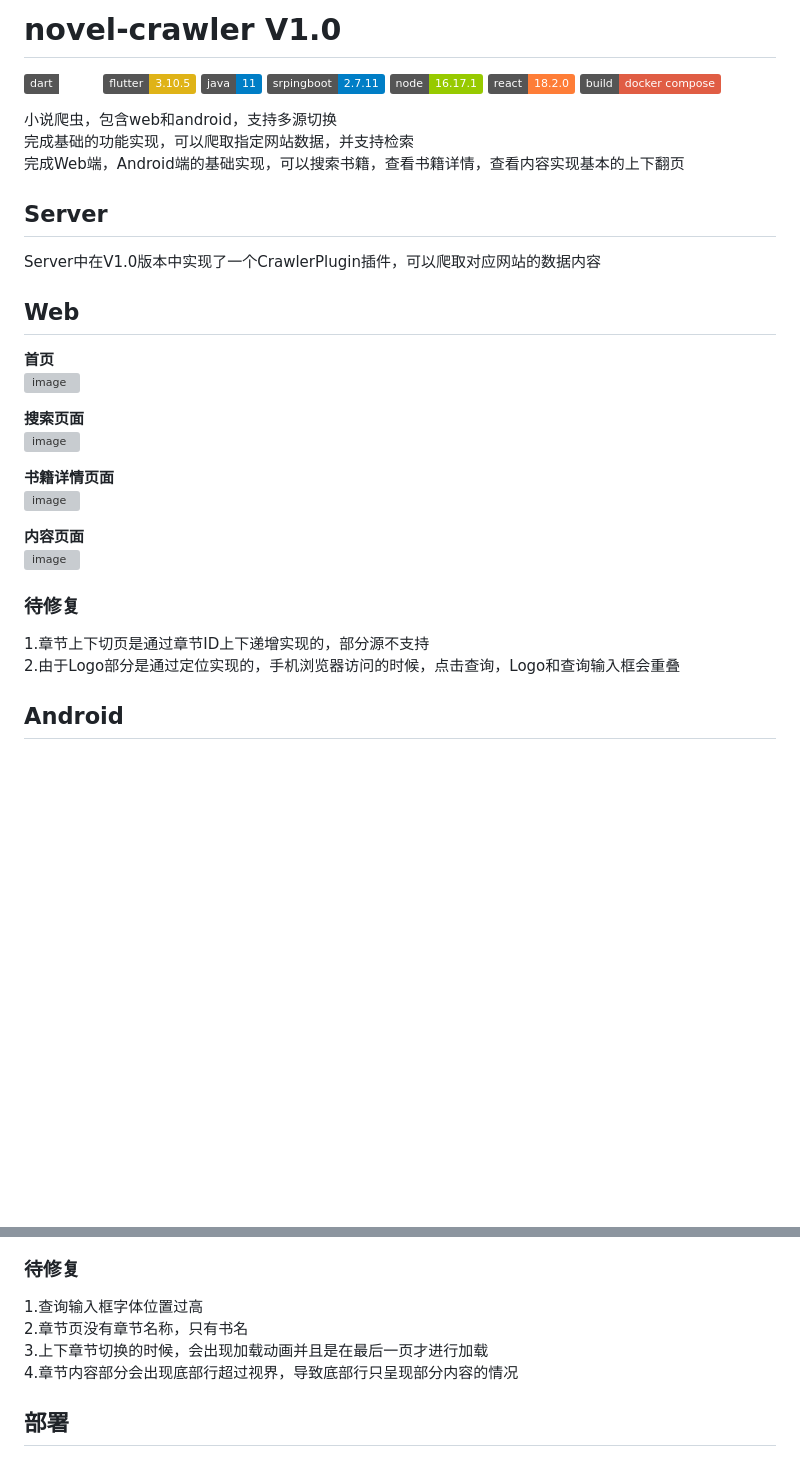
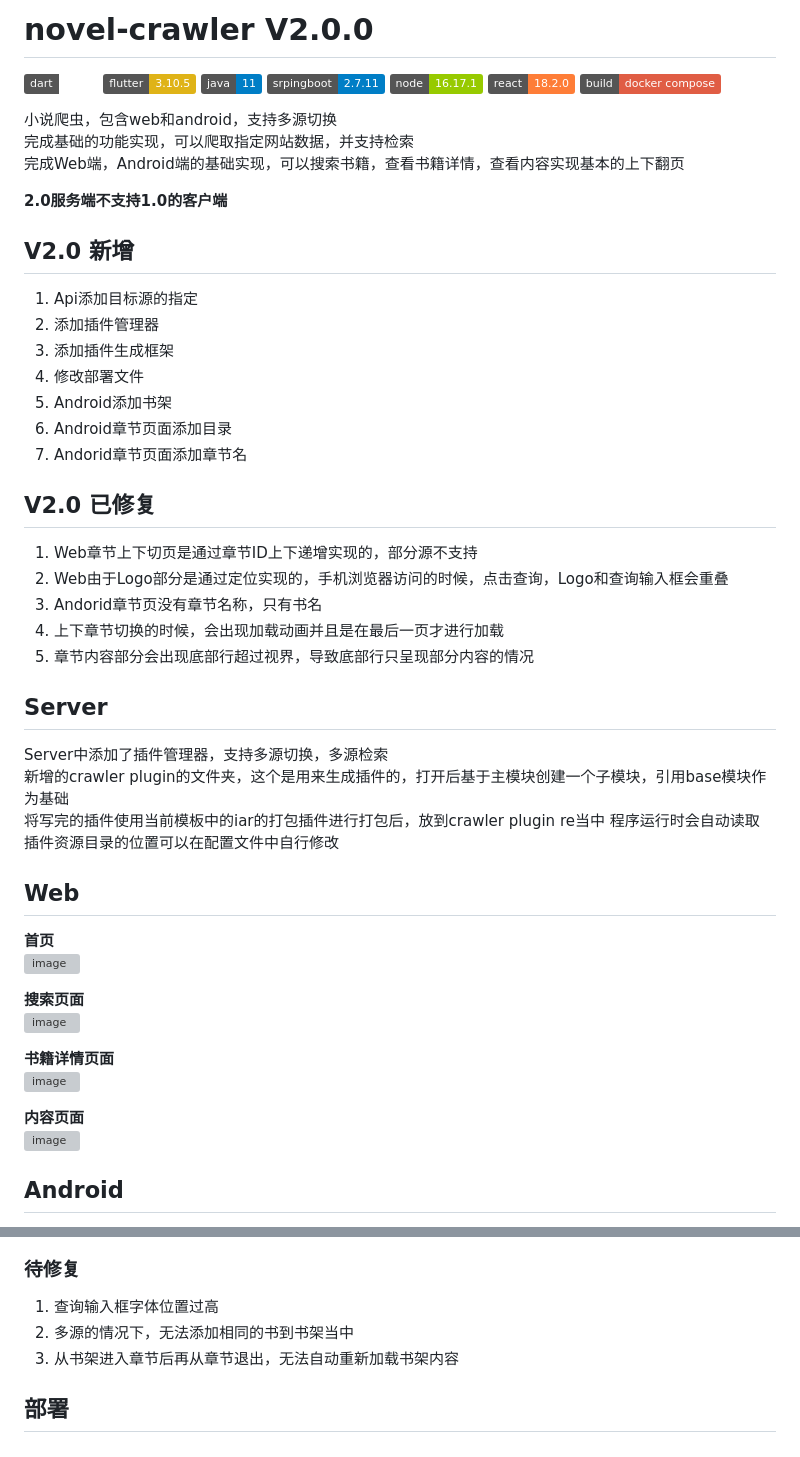
Before and after one commit to trucyCc/novel-crawler, a Markdown page: README.md, 2 parts joined by grey strips. GitHub-like rendering; badges without logos; blank space fills up the shorter version; grey boxes are pictures that could not be loaded.

```diff
--- a/README.md
+++ b/README.md
@@ -1,12 +1,33 @@
-# novel-crawler V1.0
+# novel-crawler V2.0.0
 ![Static Badge](https://img.shields.io/badge/dart-3.0.5-breen) ![Static Badge](https://img.shields.io/badge/flutter-3.10.5-yellow)  ![Static Badge](https://img.shields.io/badge/java-11-blue) ![Static Badge](https://img.shields.io/badge/srpingboot-2.7.11-blue) ![Static Badge](https://img.shields.io/badge/node-16.17.1-green) ![Static Badge](https://img.shields.io/badge/react-18.2.0-orange) ![Static Badge](https://img.shields.io/badge/build-docker%20compose-red)
 
 小说爬虫，包含web和android，支持多源切换
 完成基础的功能实现，可以爬取指定网站数据，并支持检索
 完成Web端，Android端的基础实现，可以搜索书籍，查看书籍详情，查看内容实现基本的上下翻页
 
+**2.0服务端不支持1.0的客户端**
+
+## V2.0 新增
+1. Api添加目标源的指定
+2. 添加插件管理器
+3. 添加插件生成框架
+4. 修改部署文件
+5. Android添加书架
+6. Android章节页面添加目录
+7. Andorid章节页面添加章节名
+
+## V2.0 已修复
+1. Web章节上下切页是通过章节ID上下递增实现的，部分源不支持
+2. Web由于Logo部分是通过定位实现的，手机浏览器访问的时候，点击查询，Logo和查询输入框会重叠
+3. Andorid章节页没有章节名称，只有书名
+4. 上下章节切换的时候，会出现加载动画并且是在最后一页才进行加载
+5. 章节内容部分会出现底部行超过视界，导致底部行只呈现部分内容的情况
+
 ## Server
-Server中在V1.0版本中实现了一个CrawlerPlugin插件，可以爬取对应网站的数据内容
+Server中添加了插件管理器，支持多源切换，多源检索
+新增的crawler plugin的文件夹，这个是用来生成插件的，打开后基于主模块创建一个子模块，引用base模块作为基础
+将写完的插件使用当前模板中的iar的打包插件进行打包后，放到crawler plugin re当中 程序运行时会自动读取
+插件资源目录的位置可以在配置文件中自行修改
 
 ## Web
 **首页**
@@ -21,10 +42,6 @@ Server中在V1.0版本中实现了一个CrawlerPlugin插件，可以爬取对应
 **内容页面**
 ![image](https://github.com/trucyCc/novel-crawler/assets/126760204/4199caef-2a29-416a-ae36-24c4158ae8a9)
 
-### 待修复
-1.章节上下切页是通过章节ID上下递增实现的，部分源不支持
-2.由于Logo部分是通过定位实现的，手机浏览器访问的时候，点击查询，Logo和查询输入框会重叠
-
 ## Android
 **首页**
 ![image](https://github.com/trucyCc/novel-crawler/assets/126760204/68d26614-ec9d-4642-aa73-7fcd2c4c55fd)
@@ -41,8 +64,7 @@ Server中在V1.0版本中实现了一个CrawlerPlugin插件，可以爬取对应
 ### 待修复
-1.查询输入框字体位置过高
-2.章节页没有章节名称，只有书名
-3.上下章节切换的时候，会出现加载动画并且是在最后一页才进行加载
-4.章节内容部分会出现底部行超过视界，导致底部行只呈现部分内容的情况
+1. 查询输入框字体位置过高
+2. 多源的情况下，无法添加相同的书到书架当中
+3. 从书架进入章节后再从章节退出，无法自动重新加载书架内容
 
 ## 部署
 在服务器安装docker，docker-compose以及git
```
Also changed, not shown: other parts of README.md (+6 -0 lines).
